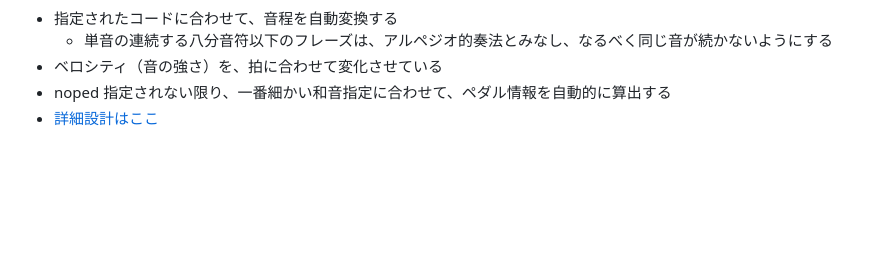
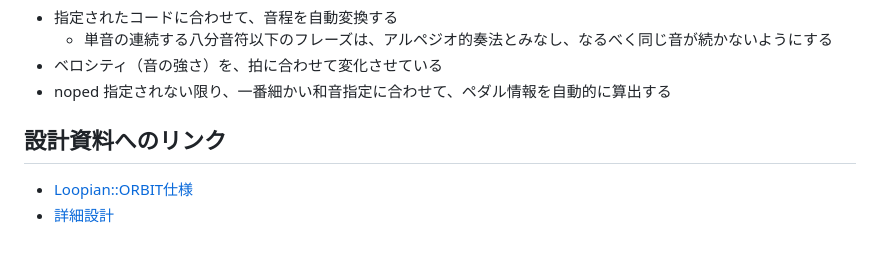
Before and after one commit to hasebems/Loopian_Rust, a Markdown page: readme.md, the part around one of its changes. Drawn GitHub-style; blank space fills up the shorter version.

Commit message:
ORBITのドキュメント追加

```diff
--- a/readme.md
+++ b/readme.md
@@ -322,7 +322,13 @@ Graphic
     - 単音の連続する八分音符以下のフレーズは、アルペジオ的奏法とみなし、なるべく同じ音が続かないようにする
 - ベロシティ（音の強さ）を、拍に合わせて変化させている
 - noped 指定されない限り、一番細かい和音指定に合わせて、ペダル情報を自動的に算出する
-- [詳細設計はここ](doc/idea.md)
+
+
+設計資料へのリンク
+---------------------
+
+- [Loopian::ORBIT仕様](doc/orbit.md)
+- [詳細設計](doc/idea.md)
 
 
 <!--
```
Also changed, not shown: other parts of readme.md (+1 -1 lines), doc/orbit.md (added, +18 -0 lines), doc/orbit_system_design.png (added).
